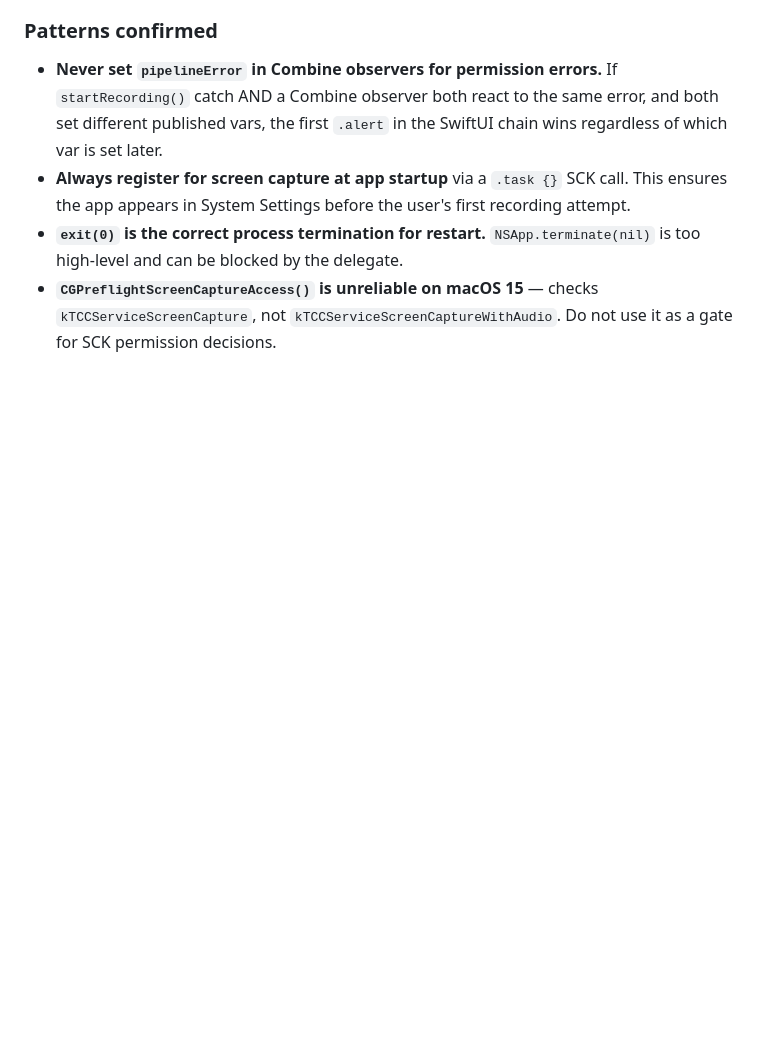
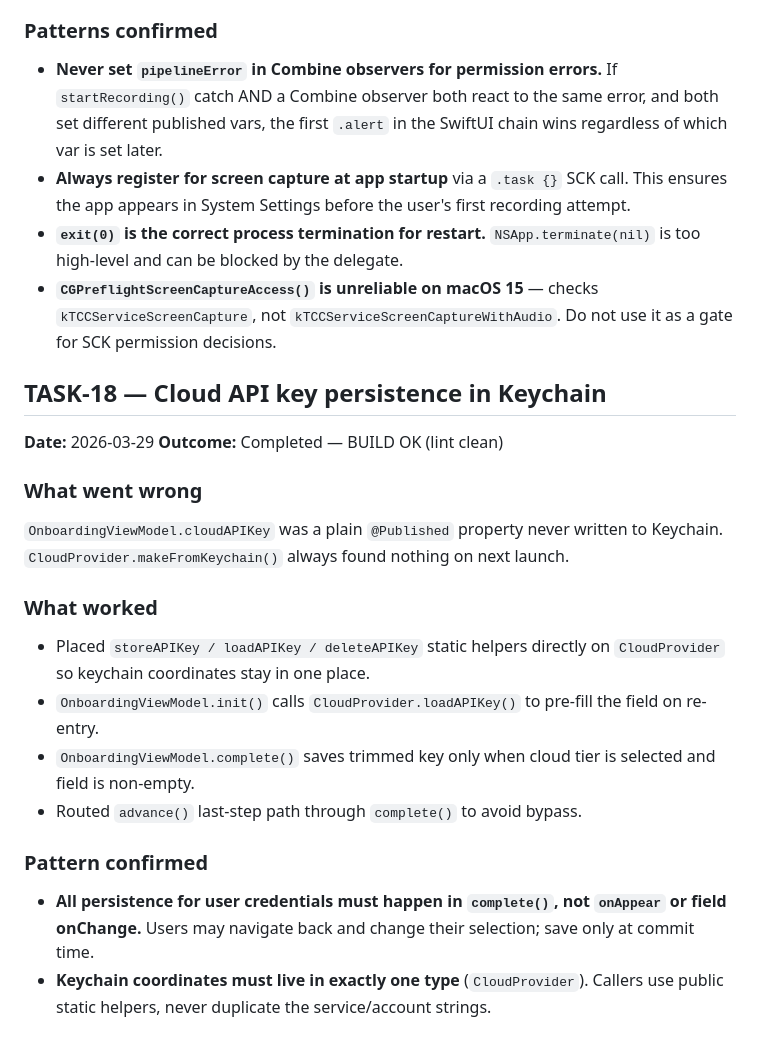
Before and after one commit to maximov365/Voxema, a Markdown page: docs/LESSONS_LEARNED.md, the part around the change. Drawn GitHub-style; blank space fills up the shorter version.

Commit message:
docs: mark TASK-18 completed, append lesson learned
Made-with: Cursor

```diff
--- a/docs/LESSONS_LEARNED.md
+++ b/docs/LESSONS_LEARNED.md
@@ -718,3 +718,21 @@ The `.xcstrings` file is processed by Xcode and placed in `Contents/Resources/`.
 - **Always register for screen capture at app startup** via a `.task {}` SCK call. This ensures the app appears in System Settings before the user's first recording attempt.
 - **`exit(0)` is the correct process termination for restart.** `NSApp.terminate(nil)` is too high-level and can be blocked by the delegate.
 - **`CGPreflightScreenCaptureAccess()` is unreliable on macOS 15** — checks `kTCCServiceScreenCapture`, not `kTCCServiceScreenCaptureWithAudio`. Do not use it as a gate for SCK permission decisions.
+
+## TASK-18 — Cloud API key persistence in Keychain
+
+**Date:** 2026-03-29
+**Outcome:** Completed — BUILD OK (lint clean)
+
+### What went wrong
+`OnboardingViewModel.cloudAPIKey` was a plain `@Published` property never written to Keychain. `CloudProvider.makeFromKeychain()` always found nothing on next launch.
+
+### What worked
+- Placed `storeAPIKey / loadAPIKey / deleteAPIKey` static helpers directly on `CloudProvider` so keychain coordinates stay in one place.
+- `OnboardingViewModel.init()` calls `CloudProvider.loadAPIKey()` to pre-fill the field on re-entry.
+- `OnboardingViewModel.complete()` saves trimmed key only when cloud tier is selected and field is non-empty.
+- Routed `advance()` last-step path through `complete()` to avoid bypass.
+
+### Pattern confirmed
+- **All persistence for user credentials must happen in `complete()`, not `onAppear` or field onChange.** Users may navigate back and change their selection; save only at commit time.
+- **Keychain coordinates must live in exactly one type** (`CloudProvider`). Callers use public static helpers, never duplicate the service/account strings.
```
Also changed, not shown: docs/TASKS.md (+1 -1 lines).
